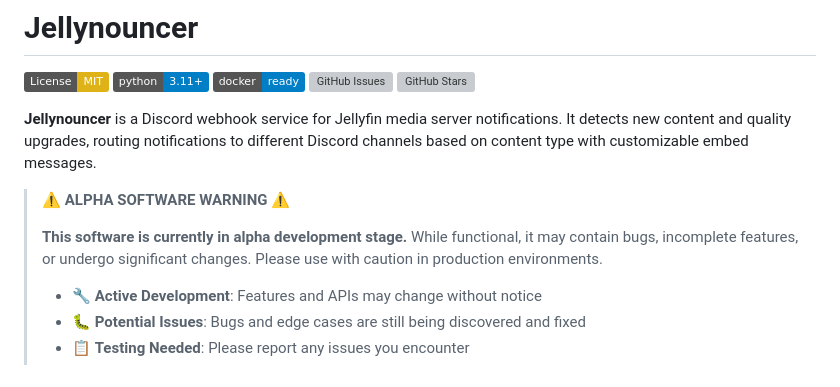
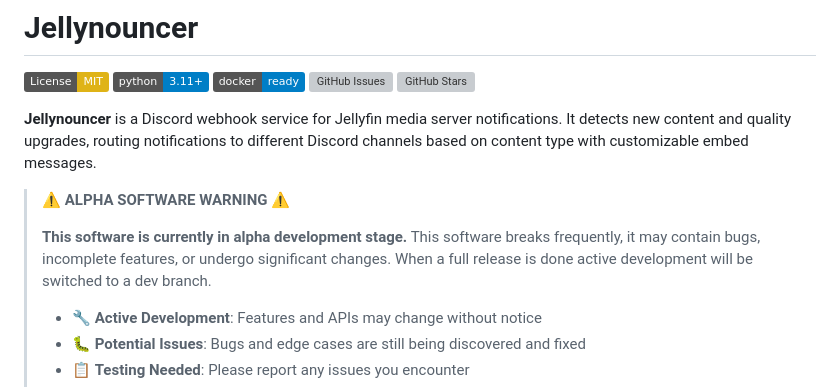
Before and after one commit to themaluxis/Jellynouncer, a Markdown page: Readme.md, the part around the change. Rendered like a GitHub page; badges without logos; grey boxes are pictures that could not be loaded.

```diff
--- a/Readme.md
+++ b/Readme.md
@@ -10,7 +10,7 @@
 
 > ⚠️ **ALPHA SOFTWARE WARNING** ⚠️
 >
-> **This software is currently in alpha development stage.** While functional, it may contain bugs, incomplete features, or undergo significant changes. Please use with caution in production environments.
+> **This software is currently in alpha development stage.** This software breaks frequently, it may contain bugs, incomplete features, or undergo significant changes. When a full release is done active development will be switched to a dev branch.
 >
 > - 🔧 **Active Development**: Features and APIs may change without notice
 > - 🐛 **Potential Issues**: Bugs and edge cases are still being discovered and fixed
```
